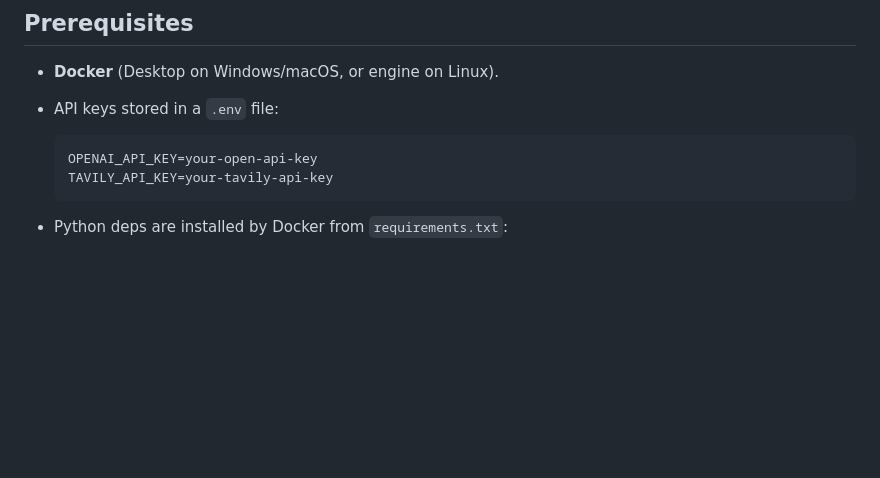
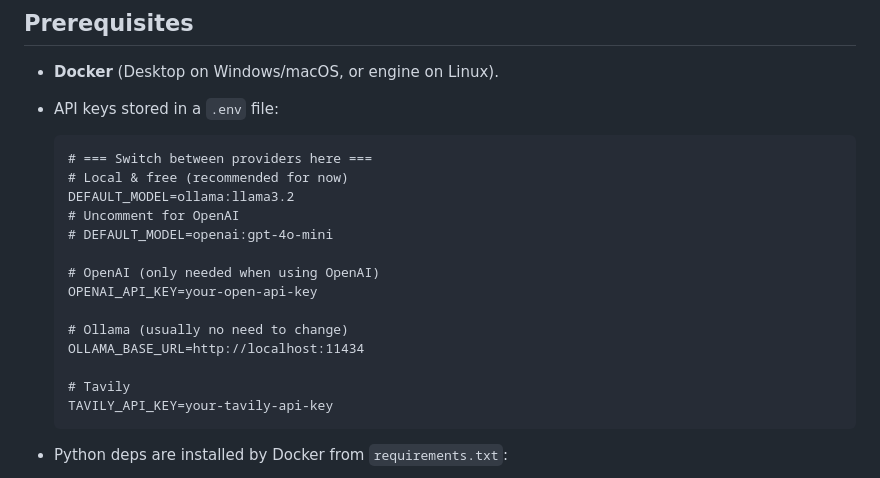
Before and after one commit to drniwech/trust-aware-healthcare-readmission-agentic-mcp, a Markdown page: README.md, the part around one of its changes. Drawn GitHub-style; blank space fills up the shorter version.

Commit message:
Seamless switching between OpenAI and local Ollama via .env

````diff
--- a/README.md
+++ b/README.md
@@ -54,7 +54,19 @@ A separate **Streamlit clinician dashboard** provides interactive SHAP waterfall
 * API keys stored in a `.env` file:
 
   ```
+  # === Switch between providers here ===
+  # Local & free (recommended for now)
+  DEFAULT_MODEL=ollama:llama3.2
+  # Uncomment for OpenAI
+  # DEFAULT_MODEL=openai:gpt-4o-mini
+
+  # OpenAI (only needed when using OpenAI)
   OPENAI_API_KEY=your-open-api-key
+
+  # Ollama (usually no need to change)
+  OLLAMA_BASE_URL=http://localhost:11434
+
+  # Tavily
   TAVILY_API_KEY=your-tavily-api-key
   ```
 
````
Also changed, not shown: other parts of README.md (+1 -1 lines), static/Streamlit.png (deleted), static/mainapp.png, static/streamlit.png (added), 6 other files.
